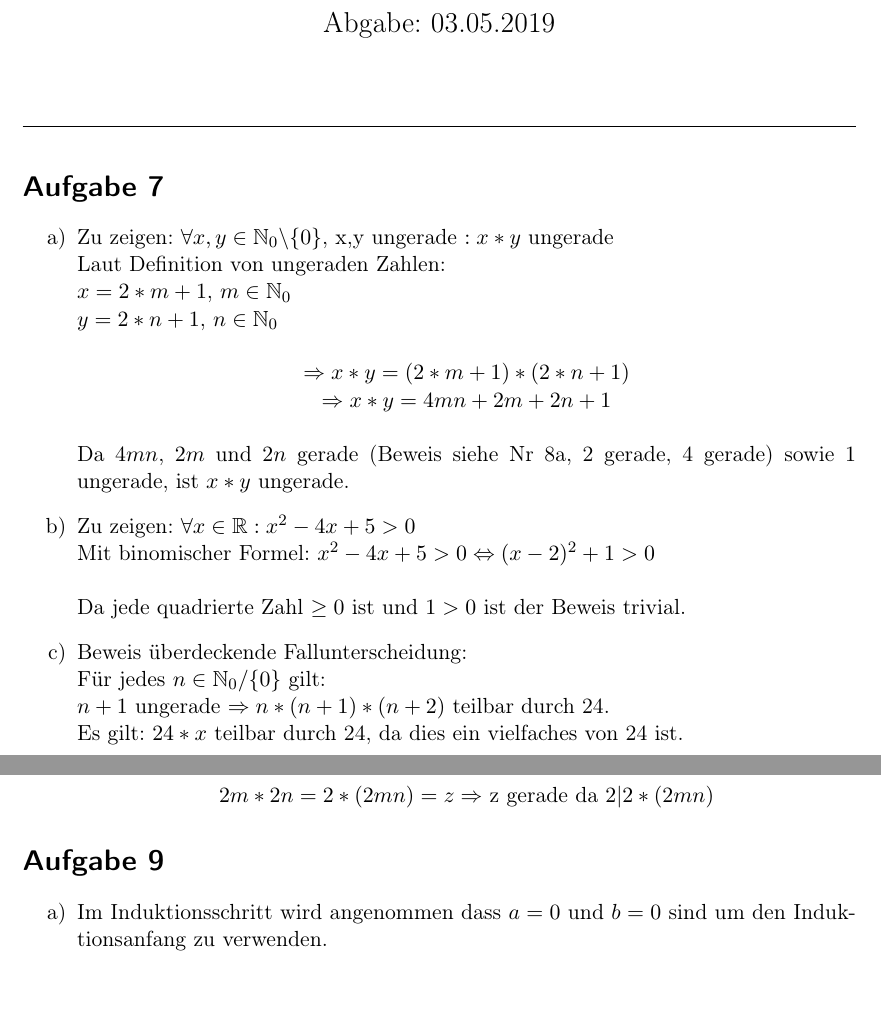
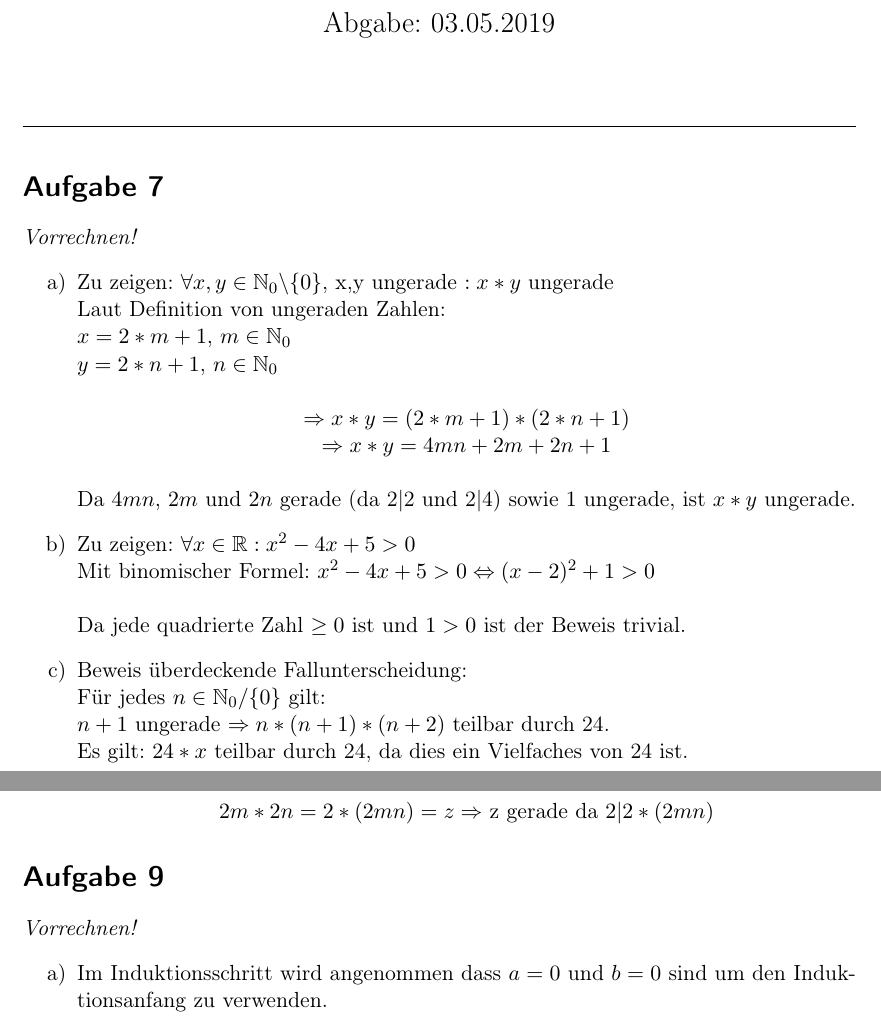
Before and after one commit to tn01ms/DiskreteStrukturen, a LaTeX document (AufgabenPDF.tex): two parts of pages 1 and 2 of 3, joined at a grey line, cut so that both start at the same text, the shorter picture padded with empty space. Compiled offline with pdfLaTeX.

Commit message:
Vorrechnen und Korrektur

```diff
--- a/AufgabenPDF.tex
+++ b/AufgabenPDF.tex
@@ -74,6 +74,7 @@
 	\hrulefill
 
 	\section*{Aufgabe 7}
+	\textit{Vorrechnen!}
 		\begin{itemize}
 			\item[a)] Zu zeigen: $\forall x,y \in \mathbb{N}_0 \backslash \{ 0 \}$, x,y ungerade $: x*y$ ungerade\\
 			Laut Definition von ungeraden Zahlen:\\
@@ -83,7 +84,7 @@
 				$\Rightarrow x*y = (2*m+1)*(2*n+1)$\\
 				$\Rightarrow x*y = 4mn + 2m + 2n + 1$
 			\end{center}
-			Da $4mn$, $2m$ und $2n$ gerade (Beweis siehe Nr 8a, 2 gerade, 4 gerade) sowie $1$ ungerade, ist $x*y$ ungerade.
+			Da $4mn$, $2m$ und $2n$ gerade (da 2|2 und 2|4) sowie $1$ ungerade, ist $x*y$ ungerade.
 
 			\item[b)] Zu zeigen: $\forall x \in \mathbb{R} : x^2 - 4x + 5 > 0$\\
 			Mit binomischer Formel: $x^2 - 4x + 5 > 0 \Leftrightarrow (x - 2)^2 + 1 > 0$\\\\
@@ -93,7 +94,7 @@
 			Beweis überdeckende Fallunterscheidung:\\
 			Für jedes $n \in \mathbb{N}_0 / \{ 0 \}$ gilt:\\
 			$n+1$ ungerade $\Rightarrow n*(n+1)*(n+2)$ teilbar durch 24.\\
-			Es gilt: $24*x$ teilbar durch 24, da dies ein vielfaches von 24 ist.\\
+			Es gilt: $24*x$ teilbar durch 24, da dies ein Vielfaches von 24 ist.\\
 			Fälle $n<24$:
 			\begin{align*}
 				n=2 &\Rightarrow 2*3*4 = 24\\
@@ -133,6 +134,7 @@
 
 
 	\section*{Aufgabe 9}
+	\textit{Vorrechnen!}
 		\begin{itemize}
 			\item[a)] Im Induktionsschritt wird angenommen dass $a=0$ und $b=0$ sind um den Induktionsanfang zu verwenden.
 		\end{itemize}
```
